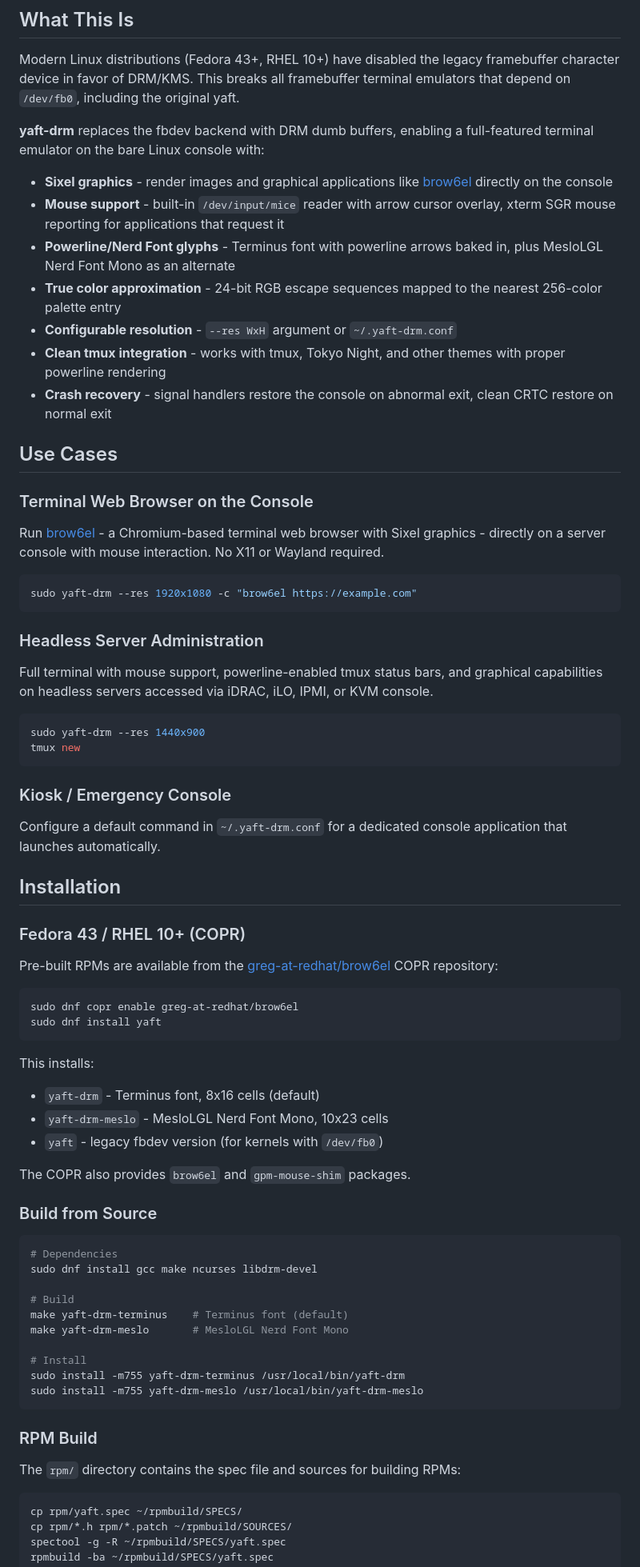
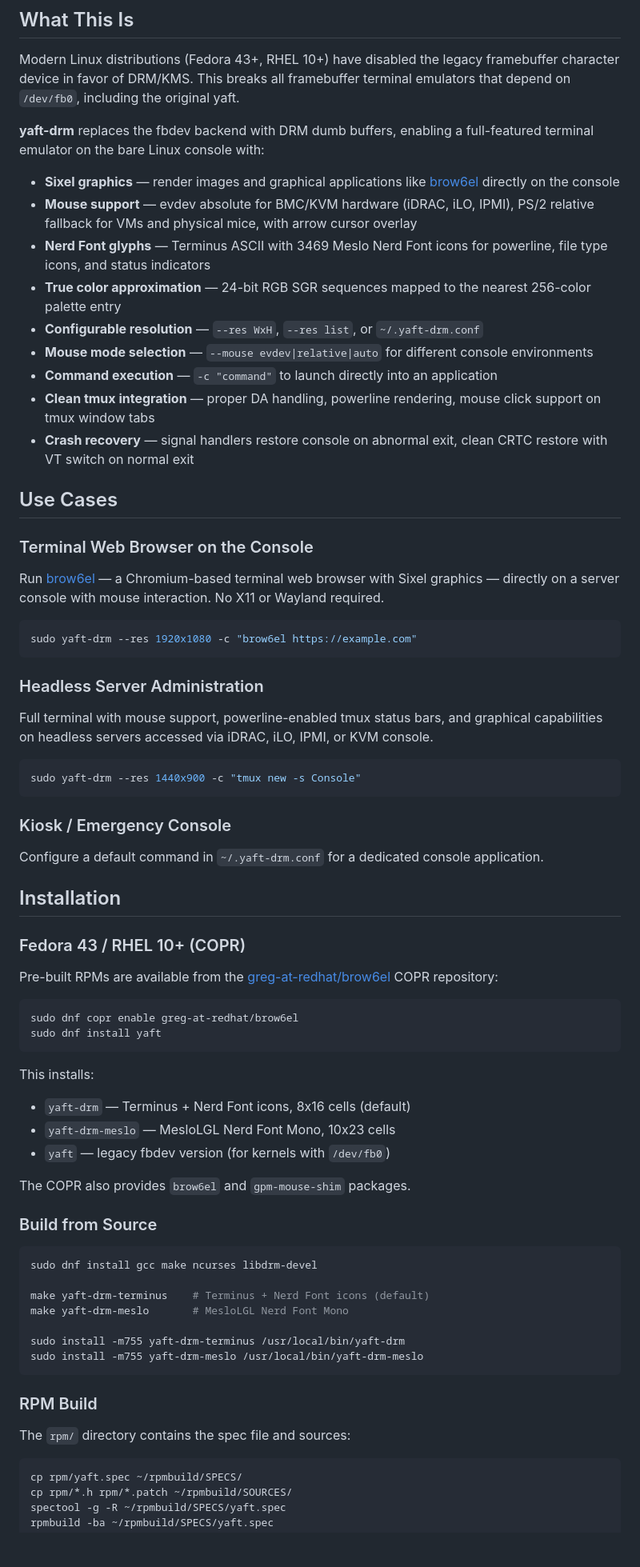
Before and after one commit to gprocunier/yaft-drm, a Markdown page: README.md, the part around one of its changes. Shown at 80% size. Drawn GitHub-style; blank space fills up the shorter version.

Commit message:
comprehensive README with validated hardware, performance data, and full feature documentation

````diff
--- a/README.md
+++ b/README.md
@@ -10,19 +10,21 @@ Modern Linux distributions (Fedora 43+, RHEL 10+) have disabled the legacy frame
 
 **yaft-drm** replaces the fbdev backend with DRM dumb buffers, enabling a full-featured terminal emulator on the bare Linux console with:
 
-- **Sixel graphics** - render images and graphical applications like [brow6el](https://codeberg.org/janantos/brow6el) directly on the console
-- **Mouse support** - built-in `/dev/input/mice` reader with arrow cursor overlay, xterm SGR mouse reporting for applications that request it
-- **Powerline/Nerd Font glyphs** - Terminus font with powerline arrows baked in, plus MesloLGL Nerd Font Mono as an alternate
-- **True color approximation** - 24-bit RGB escape sequences mapped to the nearest 256-color palette entry
-- **Configurable resolution** - `--res WxH` argument or `~/.yaft-drm.conf`
-- **Clean tmux integration** - works with tmux, Tokyo Night, and other themes with proper powerline rendering
-- **Crash recovery** - signal handlers restore the console on abnormal exit, clean CRTC restore on normal exit
+- **Sixel graphics** — render images and graphical applications like [brow6el](https://codeberg.org/janantos/brow6el) directly on the console
+- **Mouse support** — evdev absolute for BMC/KVM hardware (iDRAC, iLO, IPMI), PS/2 relative fallback for VMs and physical mice, with arrow cursor overlay
+- **Nerd Font glyphs** — Terminus ASCII with 3469 Meslo Nerd Font icons for powerline, file type icons, and status indicators
+- **True color approximation** — 24-bit RGB SGR sequences mapped to the nearest 256-color palette entry
+- **Configurable resolution** — `--res WxH`, `--res list`, or `~/.yaft-drm.conf`
+- **Mouse mode selection** — `--mouse evdev|relative|auto` for different console environments
+- **Command execution** — `-c "command"` to launch directly into an application
+- **Clean tmux integration** — proper DA handling, powerline rendering, mouse click support on tmux window tabs
+- **Crash recovery** — signal handlers restore console on abnormal exit, clean CRTC restore with VT switch on normal exit
 
 ## Use Cases
 
 ### Terminal Web Browser on the Console
 
-Run [brow6el](https://codeberg.org/janantos/brow6el) - a Chromium-based terminal web browser with Sixel graphics - directly on a server console with mouse interaction. No X11 or Wayland required.
+Run [brow6el](https://codeberg.org/janantos/brow6el) — a Chromium-based terminal web browser with Sixel graphics — directly on a server console with mouse interaction. No X11 or Wayland required.
 
 ```bash
 sudo yaft-drm --res 1920x1080 -c "brow6el https://example.com"
@@ -33,13 +35,12 @@ sudo yaft-drm --res 1920x1080 -c "brow6el https://example.com"
 Full terminal with mouse support, powerline-enabled tmux status bars, and graphical capabilities on headless servers accessed via iDRAC, iLO, IPMI, or KVM console.
 
 ```bash
-sudo yaft-drm --res 1440x900
-tmux new
+sudo yaft-drm --res 1440x900 -c "tmux new -s Console"
 ```
 
 ### Kiosk / Emergency Console
 
-Configure a default command in `~/.yaft-drm.conf` for a dedicated console application that launches automatically.
+Configure a default command in `~/.yaft-drm.conf` for a dedicated console application.
 
 ## Installation
 
@@ -53,30 +54,27 @@ sudo dnf install yaft
 ```
 
 This installs:
-- `yaft-drm` - Terminus font, 8x16 cells (default)
-- `yaft-drm-meslo` - MesloLGL Nerd Font Mono, 10x23 cells
-- `yaft` - legacy fbdev version (for kernels with `/dev/fb0`)
+- `yaft-drm` — Terminus + Nerd Font icons, 8x16 cells (default)
+- `yaft-drm-meslo` — MesloLGL Nerd Font Mono, 10x23 cells
+- `yaft` — legacy fbdev version (for kernels with `/dev/fb0`)
 
 The COPR also provides `brow6el` and `gpm-mouse-shim` packages.
 
 ### Build from Source
 
 ```bash
-# Dependencies
 sudo dnf install gcc make ncurses libdrm-devel
 
-# Build
-make yaft-drm-terminus    # Terminus font (default)
+make yaft-drm-terminus    # Terminus + Nerd Font icons (default)
 make yaft-drm-meslo       # MesloLGL Nerd Font Mono
 
-# Install
 sudo install -m755 yaft-drm-terminus /usr/local/bin/yaft-drm
 sudo install -m755 yaft-drm-meslo /usr/local/bin/yaft-drm-meslo
 ```
 
 ### RPM Build
 
-The `rpm/` directory contains the spec file and sources for building RPMs:
+The `rpm/` directory contains the spec file and sources:
 
 ```bash
 cp rpm/yaft.spec ~/rpmbuild/SPECS/
````
Also changed, not shown: other parts of README.md (+47 -31 lines).
